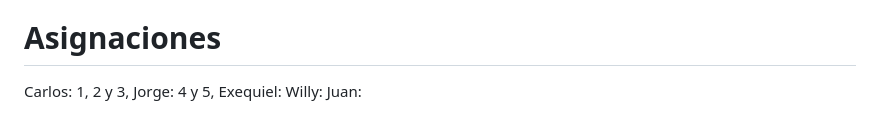
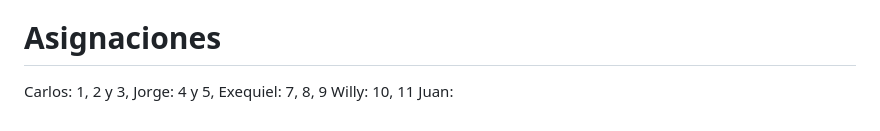
Before and after one commit to Garritz/Ejercicio-grupal-AE5_ABPRO, a Markdown page: README.md, the part around the change. Rendered like a GitHub page.

```diff
--- a/README.md
+++ b/README.md
@@ -57,6 +57,6 @@ Cada miembro del equipo debe documentar su código con comentarios explicativos
 # Asignaciones
 Carlos: 1, 2 y 3,
 Jorge: 4 y 5,
-Exequiel:
-Willy:
+Exequiel: 7, 8, 9
+Willy: 10, 11
 Juan:
```
